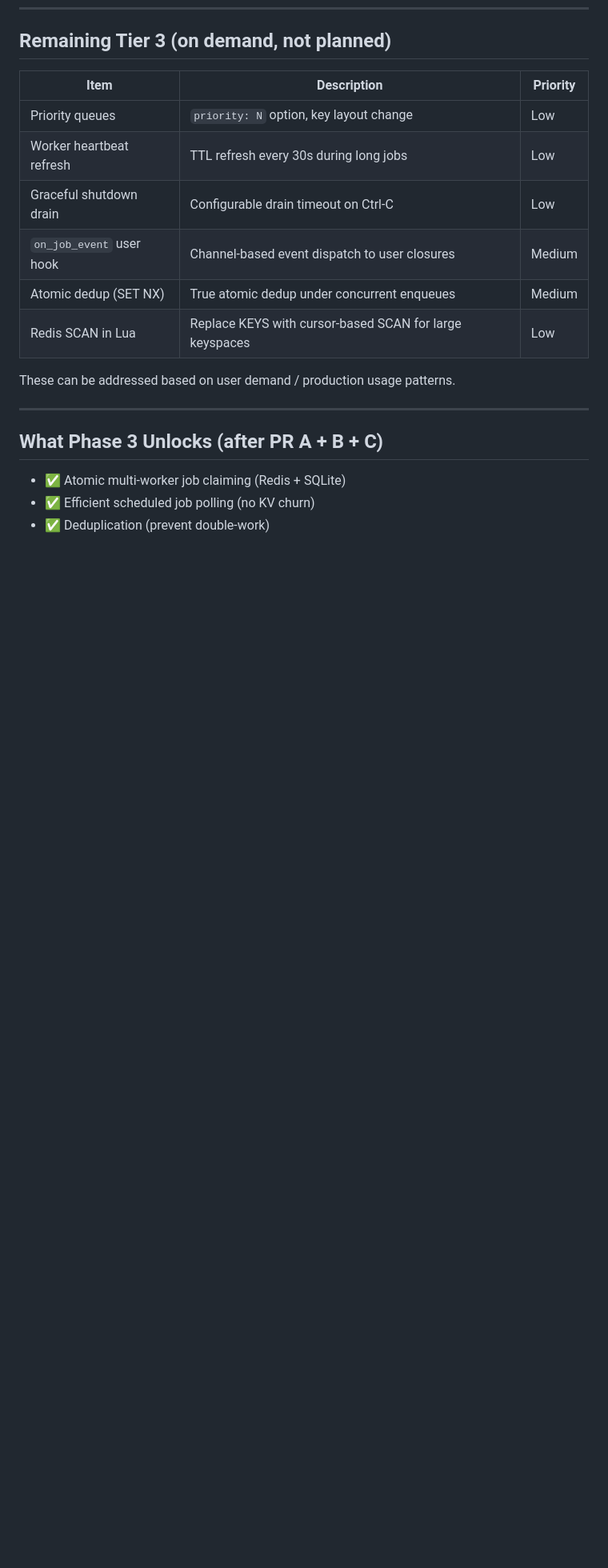
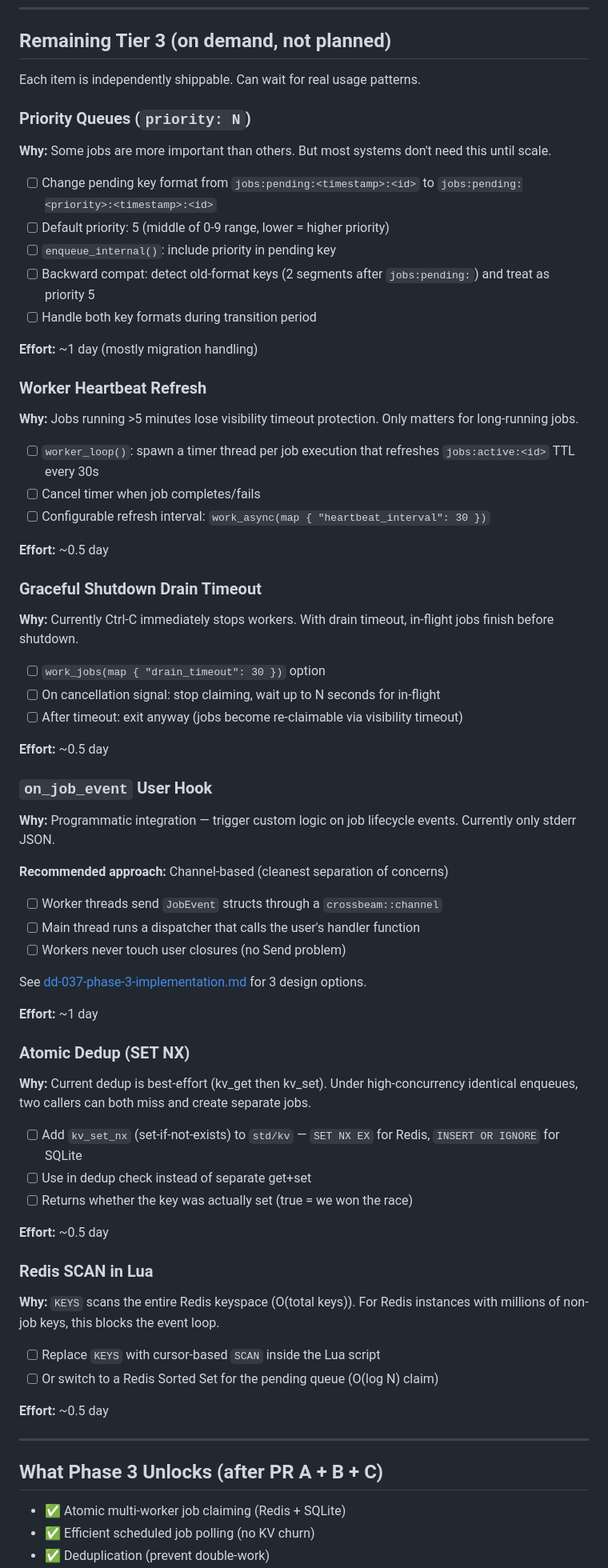
Before and after one commit to ntntlang/ntnt, a Markdown page: design-docs/dd-037-phase-3-plan.md, the part around the change. Shown at 80% size. Drawn GitHub-style; blank space fills up the shorter version.

Commit message:
docs(dd-037): restore Tier 3 implementation specs (were inadvertently removed)

```diff
--- a/design-docs/dd-037-phase-3-plan.md
+++ b/design-docs/dd-037-phase-3-plan.md
@@ -97,16 +97,65 @@ let ids = unwrap(enqueue_batch("SendEmail", [
 
 ## Remaining Tier 3 (on demand, not planned)
 
-| Item | Description | Priority |
-|------|-------------|----------|
-| Priority queues | `priority: N` option, key layout change | Low |
-| Worker heartbeat refresh | TTL refresh every 30s during long jobs | Low |
-| Graceful shutdown drain | Configurable drain timeout on Ctrl-C | Low |
-| `on_job_event` user hook | Channel-based event dispatch to user closures | Medium |
-| Atomic dedup (SET NX) | True atomic dedup under concurrent enqueues | Medium |
-| Redis SCAN in Lua | Replace KEYS with cursor-based SCAN for large keyspaces | Low |
+Each item is independently shippable. Can wait for real usage patterns.
 
-These can be addressed based on user demand / production usage patterns.
+### Priority Queues (`priority: N`)
+**Why:** Some jobs are more important than others. But most systems don't need this until scale.
+
+- [ ] Change pending key format from `jobs:pending:<timestamp>:<id>` to `jobs:pending:<priority>:<timestamp>:<id>`
+- [ ] Default priority: 5 (middle of 0-9 range, lower = higher priority)
+- [ ] `enqueue_internal()`: include priority in pending key
+- [ ] Backward compat: detect old-format keys (2 segments after `jobs:pending:`) and treat as priority 5
+- [ ] Handle both key formats during transition period
+
+**Effort:** ~1 day (mostly migration handling)
+
+### Worker Heartbeat Refresh
+**Why:** Jobs running >5 minutes lose visibility timeout protection. Only matters for long-running jobs.
+
+- [ ] `worker_loop()`: spawn a timer thread per job execution that refreshes `jobs:active:<id>` TTL every 30s
+- [ ] Cancel timer when job completes/fails
+- [ ] Configurable refresh interval: `work_async(map { "heartbeat_interval": 30 })`
+
+**Effort:** ~0.5 day
+
+### Graceful Shutdown Drain Timeout
+**Why:** Currently Ctrl-C immediately stops workers. With drain timeout, in-flight jobs finish before shutdown.
+
+- [ ] `work_jobs(map { "drain_timeout": 30 })` option
+- [ ] On cancellation signal: stop claiming, wait up to N seconds for in-flight
+- [ ] After timeout: exit anyway (jobs become re-claimable via visibility timeout)
+
+**Effort:** ~0.5 day
+
+### `on_job_event` User Hook
+**Why:** Programmatic integration — trigger custom logic on job lifecycle events. Currently only stderr JSON.
+
+**Recommended approach:** Channel-based (cleanest separation of concerns)
+- [ ] Worker threads send `JobEvent` structs through a `crossbeam::channel`
+- [ ] Main thread runs a dispatcher that calls the user's handler function
+- [ ] Workers never touch user closures (no Send problem)
+
+See [dd-037-phase-3-implementation.md](dd-037-phase-3-implementation.md) for 3 design options.
+
+**Effort:** ~1 day
+
+### Atomic Dedup (SET NX)
+**Why:** Current dedup is best-effort (kv_get then kv_set). Under high-concurrency identical enqueues, two callers can both miss and create separate jobs.
+
+- [ ] Add `kv_set_nx` (set-if-not-exists) to `std/kv` — `SET NX EX` for Redis, `INSERT OR IGNORE` for SQLite
+- [ ] Use in dedup check instead of separate get+set
+- [ ] Returns whether the key was actually set (true = we won the race)
+
+**Effort:** ~0.5 day
+
+### Redis SCAN in Lua
+**Why:** `KEYS` scans the entire Redis keyspace (O(total keys)). For Redis instances with millions of non-job keys, this blocks the event loop.
+
+- [ ] Replace `KEYS` with cursor-based `SCAN` inside the Lua script
+- [ ] Or switch to a Redis Sorted Set for the pending queue (O(log N) claim)
+
+**Effort:** ~0.5 day
 
 ---
 
```
